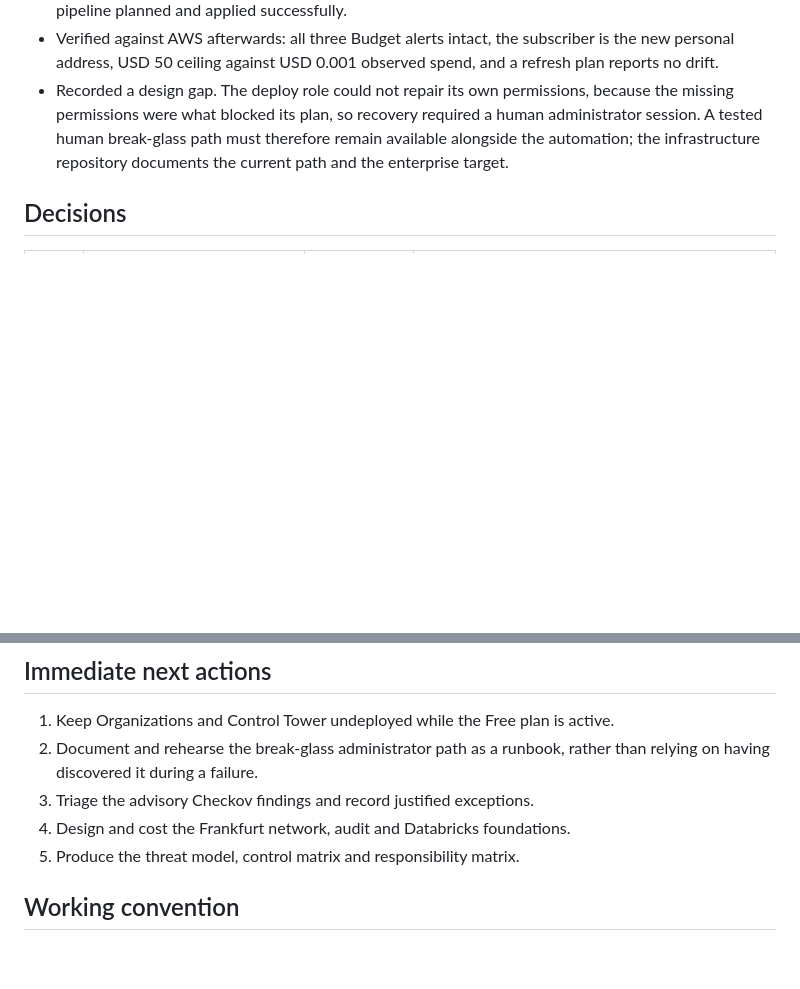
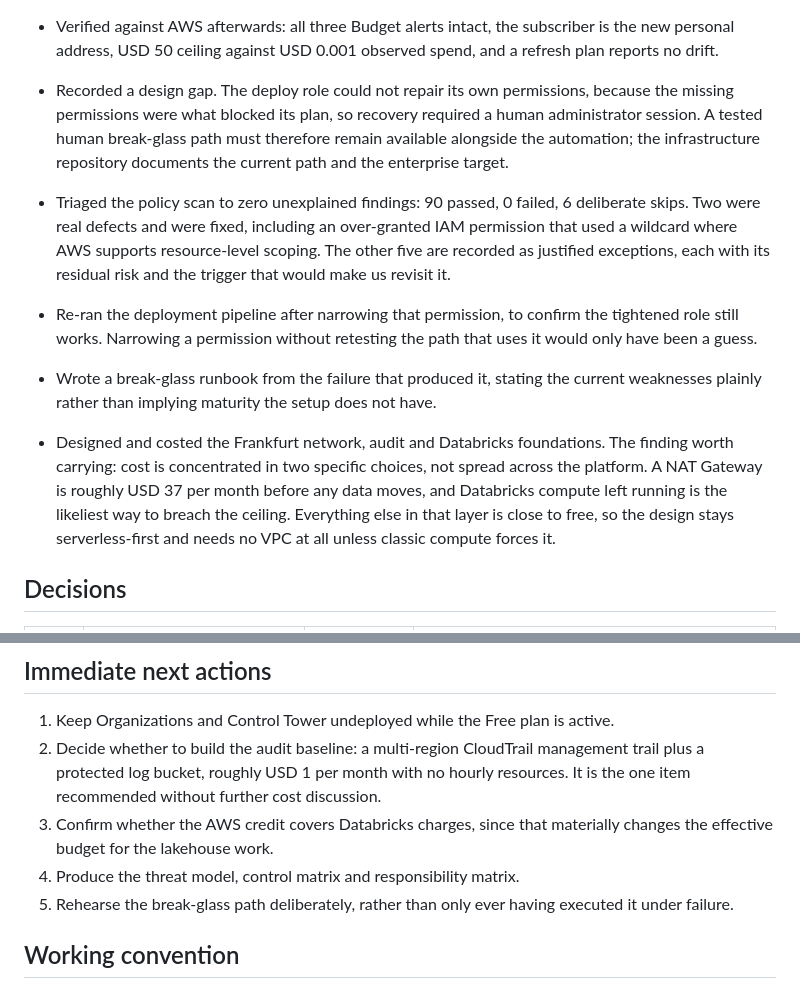
Before and after one commit to kheuchi/retail-finance-platform-control-plane, a Markdown page: PROJECT_CONTEXT.md, 2 parts joined by grey strips. Drawn GitHub-style; blank space fills up the shorter version.

Commit message:
docs: record policy triage, runbook and costed foundation design
Policy scan is now at zero unexplained findings. Two real defects fixed, five
recorded as justified exceptions with residual risk and revisit triggers. The
deploy pipeline was re-run after tightening an IAM permission, so the narrowed
scope is verified rather than assumed.

Adds a break-glass runbook and a costed design for the Frankfurt network, audit
and Databricks foundations. Promotes the audit baseline and the Databricks
billing question to next actions, since the latter changes the effective budget.

Co-Authored-By: Claude Opus 5 (1M context) <noreply@anthropic.com>

```diff
--- a/PROJECT_CONTEXT.md
+++ b/PROJECT_CONTEXT.md
@@ -277,6 +277,23 @@ separate repositories and release lifecycles.
   available alongside the automation; the infrastructure repository documents the
   current path and the enterprise target.
 
+- Triaged the policy scan to zero unexplained findings: 90 passed, 0 failed, 6
+  deliberate skips. Two were real defects and were fixed, including an over-granted
+  IAM permission that used a wildcard where AWS supports resource-level scoping. The
+  other five are recorded as justified exceptions, each with its residual risk and
+  the trigger that would make us revisit it.
+- Re-ran the deployment pipeline after narrowing that permission, to confirm the
+  tightened role still works. Narrowing a permission without retesting the path that
+  uses it would only have been a guess.
+- Wrote a break-glass runbook from the failure that produced it, stating the current
+  weaknesses plainly rather than implying maturity the setup does not have.
+- Designed and costed the Frankfurt network, audit and Databricks foundations. The
+  finding worth carrying: cost is concentrated in two specific choices, not spread
+  across the platform. A NAT Gateway is roughly USD 37 per month before any data
+  moves, and Databricks compute left running is the likeliest way to breach the
+  ceiling. Everything else in that layer is close to free, so the design stays
+  serverless-first and needs no VPC at all unless classic compute forces it.
+
 ## Decisions
 
 | ID | Decision | Status | Reason |
@@ -353,11 +370,14 @@ separate repositories and release lifecycles.
 ## Immediate next actions
 
 1. Keep Organizations and Control Tower undeployed while the Free plan is active.
-2. Document and rehearse the break-glass administrator path as a runbook, rather
-   than relying on having discovered it during a failure.
-3. Triage the advisory Checkov findings and record justified exceptions.
-4. Design and cost the Frankfurt network, audit and Databricks foundations.
-5. Produce the threat model, control matrix and responsibility matrix.
+2. Decide whether to build the audit baseline: a multi-region CloudTrail management
+   trail plus a protected log bucket, roughly USD 1 per month with no hourly
+   resources. It is the one item recommended without further cost discussion.
+3. Confirm whether the AWS credit covers Databricks charges, since that materially
+   changes the effective budget for the lakehouse work.
+4. Produce the threat model, control matrix and responsibility matrix.
+5. Rehearse the break-glass path deliberately, rather than only ever having executed
+   it under failure.
 
 ## Working convention
 
```
